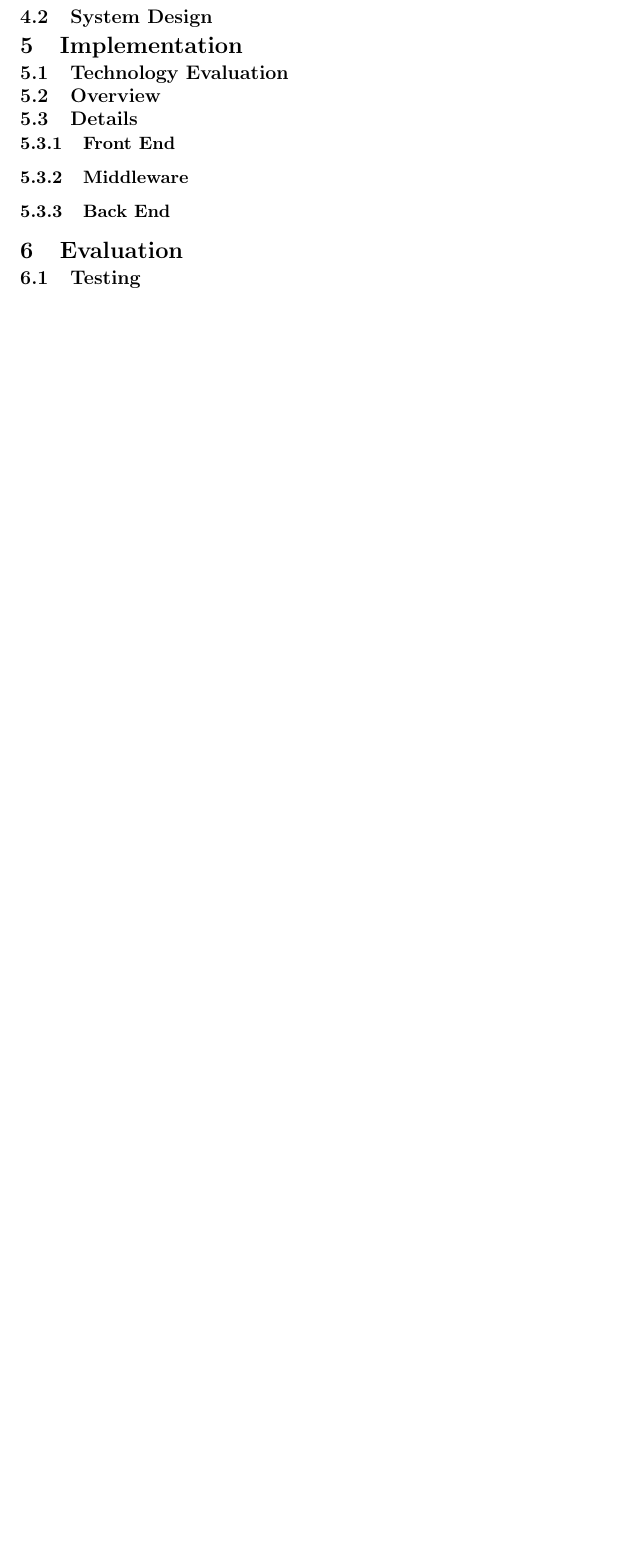
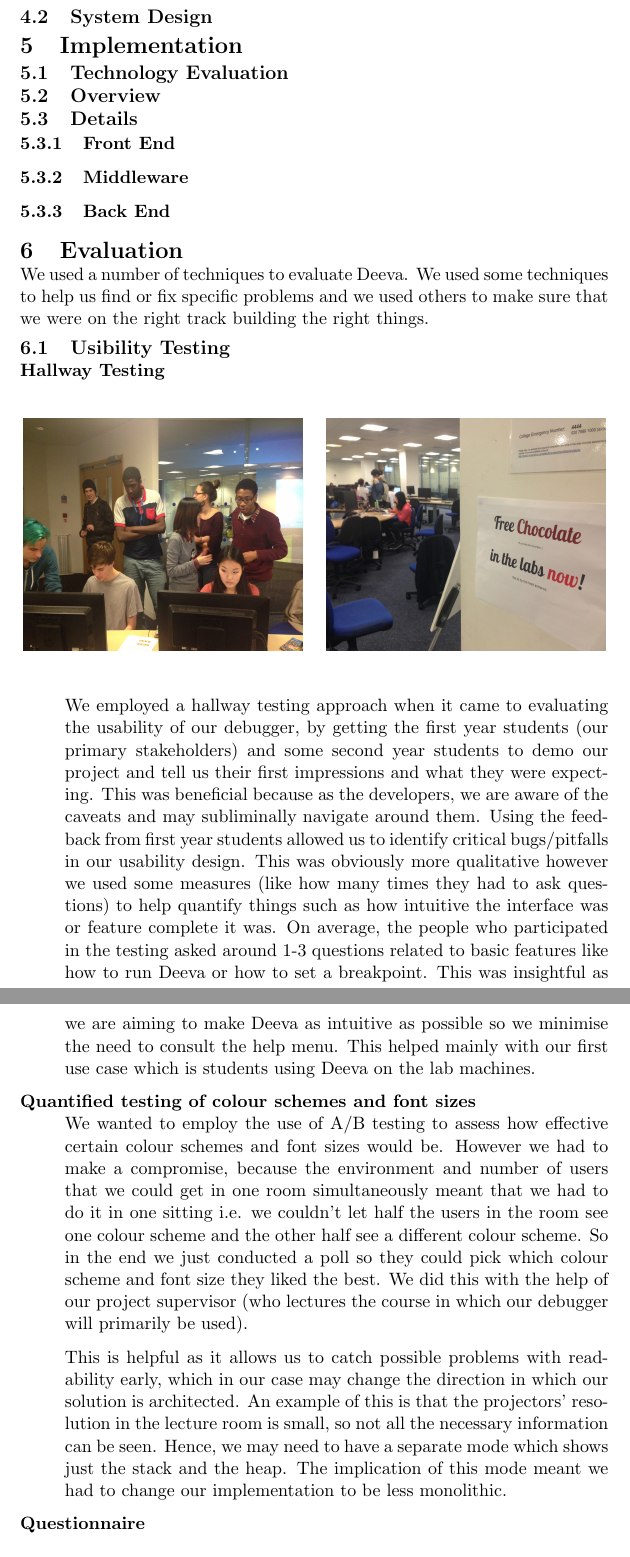
Before and after one commit to chromy/Deeva, a LaTeX document (reports/FinalReport.tex): part of page 11 of 18 before the commit and two parts of pages 11 and 12 of 21 after it, the two joined at a grey line, cut so that both start at the same text, the shorter picture padded with empty space. Compiled offline with pdfLaTeX.

Commit message:
added evaluation section to report

```diff
--- a/reports/FinalReport.tex
+++ b/reports/FinalReport.tex
@@ -16,7 +16,7 @@
 \usepackage[draft]{todonotes}   % notes showed
 
 \newlength\longest
-
+\interfootnotelinepenalty=10000
 \titlespacing\section{0pt}{6pt plus 2pt minus 2pt}{0pt plus 0pt minus 2pt}
 \titlespacing\subsection{0pt}{4pt plus 2pt minus 2pt}{0pt plus 0pt minus 2pt}
 \newcommand{\subtitle}[1]{
@@ -276,5 +276,37 @@ This was not part of our initial plan but we currently added creating a ‘lectu
 \subsubsection{Back End}
 
 \section{Evaluation}
-\subsection{Testing}
+We used a number of techniques to evaluate Deeva.
+We used some techniques to help us find or fix specific problems and we used others to make sure that we were on the right track building the right things.
+\subsection{Usibility Testing}
+\begin{description}
+\item[Hallway Testing] \hfill \\
+\begin{figure}[h!]
+\centering
+\subfigure{%
+\includegraphics[height=50mm, width=60mm]{hallway1.jpg}}
+\quad
+\subfigure{%
+\includegraphics[height=50mm, width=60mm]{hallway2.jpg}}
+\end{figure}
 
+We employed a hallway testing approach when it came to evaluating the usability of our debugger, by getting the first year students (our primary stakeholders) and some second year students to demo our project and tell us their first impressions and what they were expecting. This was beneficial because as the developers, we are aware of the caveats and may subliminally navigate around them.
+Using the feedback from first year students allowed us to identify critical bugs/pitfalls in our usability design.
+This was obviously more qualitative however we used some measures (like how many times they had to ask questions) to help quantify things such as how intuitive the interface was or feature complete it was.
+On average, the people who participated in the testing asked around 1-3 questions related to basic features like how to run Deeva or how to set a breakpoint.
+This was insightful as we are aiming to make Deeva as intuitive as possible so we minimise the need to consult the help menu.
+This helped mainly with our first use case which is students using Deeva on the lab machines.
+
+\item[Quantified testing of colour schemes and font sizes] \hfill \\
+We wanted to employ the use of A/B testing to assess how effective certain colour schemes and font sizes would be.
+However we had to make a compromise, because the environment and number of users that we could get in one room simultaneously meant that we had to do it in one sitting i.e. we couldn’t let half the users in the room see one colour scheme and the other half see a different colour scheme.
+So in the end we just conducted a poll so they could pick which colour scheme and font size they liked the best.
+We did this with the help of our project supervisor (who lectures the course in which our debugger will primarily be used).
+
+This is helpful as it allows us to catch possible problems with readability early, which in our case may change the direction in which our solution is architected.
+An example of this is that the projectors’ resolution in the lecture room is small, so not all the necessary information can be seen.
+Hence, we may need to have a separate mode which shows just the stack and the heap.
+The implication of this mode meant we had to change our implementation to be less monolithic.
+
+\item[Questionnaire] \hfill \\
+\begin{figure}[h!]
```
Also changed, not shown: reports/hallway1.jpg (added), reports/hallway2.jpg (added), reports/questionnair1.jpg (added), reports/questionnair2.jpg (added), reports/timeToFirstRequest.png (added), reports/FinalReport.tex (37 more changed lines).
